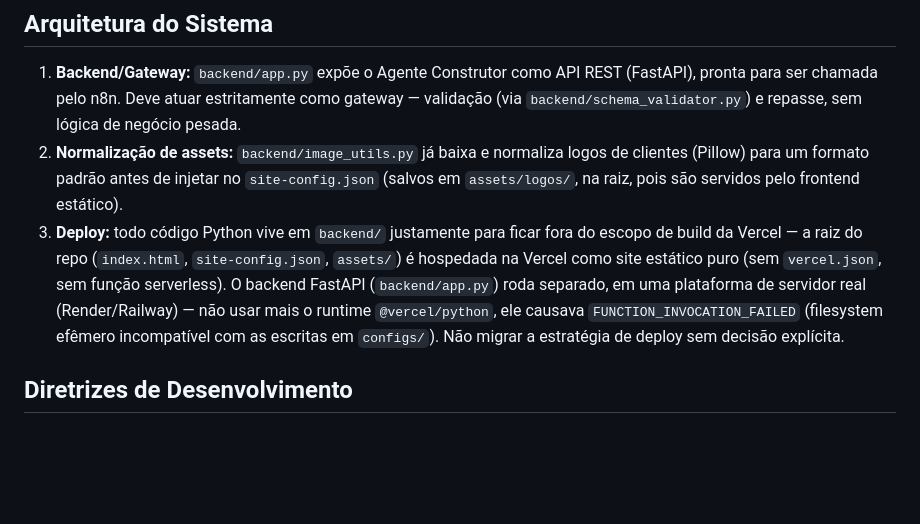
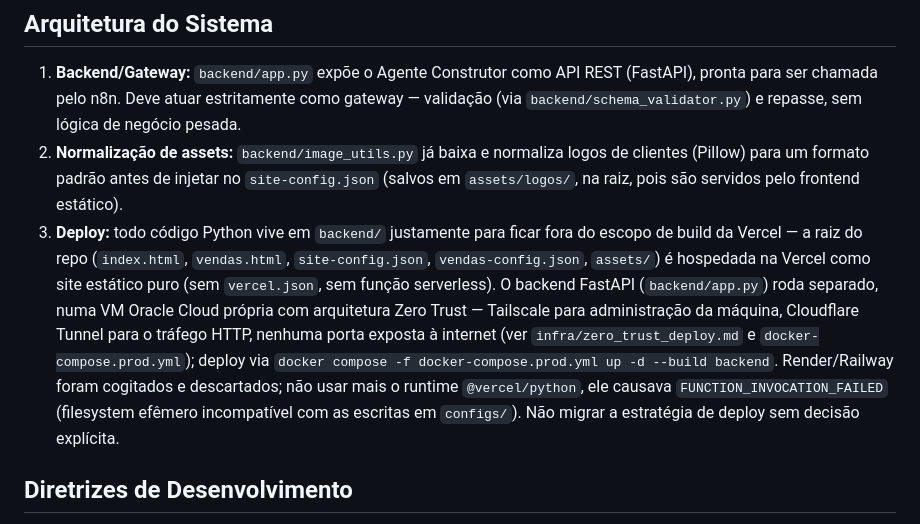
Before and after one commit to mrbabu/fabrica-sites-saas, a Markdown page: CLAUDE.md, the part around the change. GitHub-like rendering; blank space fills up the shorter version.

```diff
--- a/CLAUDE.md
+++ b/CLAUDE.md
@@ -6,7 +6,7 @@ Plataforma SaaS automatizada baseada em IA Multi-Agente. O sistema gera e public
 ## Arquitetura do Sistema
 1. **Backend/Gateway:** `backend/app.py` expõe o Agente Construtor como API REST (FastAPI), pronta para ser chamada pelo n8n. Deve atuar estritamente como gateway — validação (via `backend/schema_validator.py`) e repasse, sem lógica de negócio pesada.
 2. **Normalização de assets:** `backend/image_utils.py` já baixa e normaliza logos de clientes (Pillow) para um formato padrão antes de injetar no `site-config.json` (salvos em `assets/logos/`, na raiz, pois são servidos pelo frontend estático).
-3. **Deploy:** todo código Python vive em `backend/` justamente para ficar fora do escopo de build da Vercel — a raiz do repo (`index.html`, `site-config.json`, `assets/`) é hospedada na Vercel como site estático puro (sem `vercel.json`, sem função serverless). O backend FastAPI (`backend/app.py`) roda separado, em uma plataforma de servidor real (Render/Railway) — não usar mais o runtime `@vercel/python`, ele causava `FUNCTION_INVOCATION_FAILED` (filesystem efêmero incompatível com as escritas em `configs/`). Não migrar a estratégia de deploy sem decisão explícita.
+3. **Deploy:** todo código Python vive em `backend/` justamente para ficar fora do escopo de build da Vercel — a raiz do repo (`index.html`, `vendas.html`, `site-config.json`, `vendas-config.json`, `assets/`) é hospedada na Vercel como site estático puro (sem `vercel.json`, sem função serverless). O backend FastAPI (`backend/app.py`) roda separado, numa VM Oracle Cloud própria com arquitetura Zero Trust — Tailscale para administração da máquina, Cloudflare Tunnel para o tráfego HTTP, nenhuma porta exposta à internet (ver `infra/zero_trust_deploy.md` e `docker-compose.prod.yml`); deploy via `docker compose -f docker-compose.prod.yml up -d --build backend`. Render/Railway foram cogitados e descartados; não usar mais o runtime `@vercel/python`, ele causava `FUNCTION_INVOCATION_FAILED` (filesystem efêmero incompatível com as escritas em `configs/`). Não migrar a estratégia de deploy sem decisão explícita.
 
 ## Diretrizes de Desenvolvimento
 - Manter código limpo, modular e focado em altíssima performance para carregamento rápido.
```
Also changed, not shown: ROADMAP.md (+4 -2 lines).
